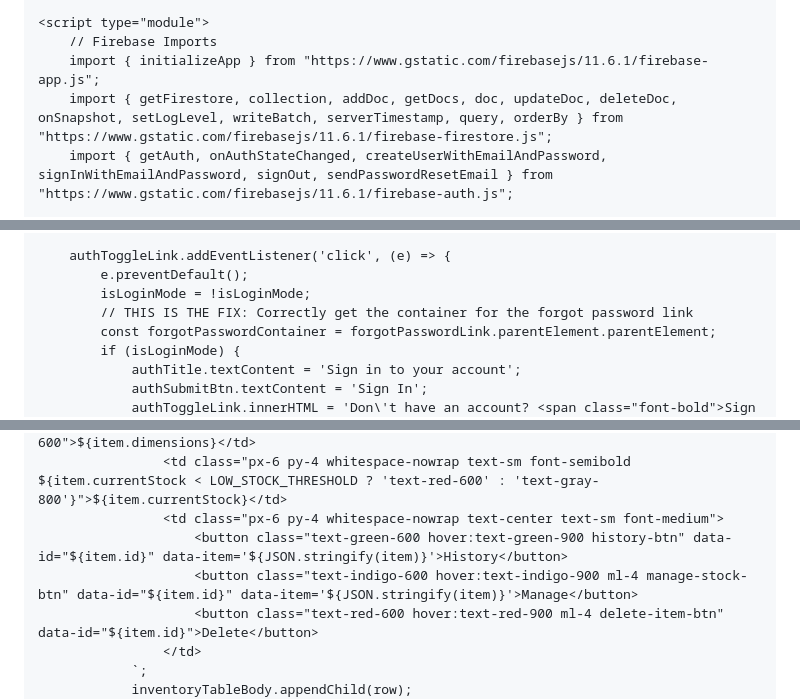
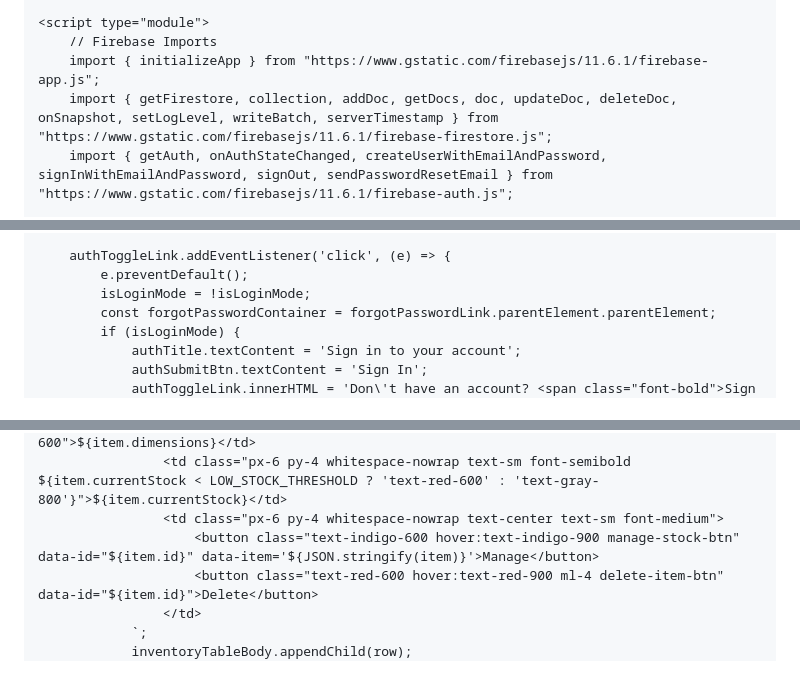
Before and after one commit to digitalab555-lgtm/Inventory-, a Markdown page: README.md, 3 parts joined by grey strips. GitHub-like rendering; blank space fills up the shorter version.

```diff
--- a/README.md
+++ b/README.md
@@ -77,7 +77,7 @@
     <script type="module">
         // Firebase Imports
         import { initializeApp } from "https://www.gstatic.com/firebasejs/11.6.1/firebase-app.js";
-        import { getFirestore, collection, addDoc, getDocs, doc, updateDoc, deleteDoc, onSnapshot, setLogLevel, writeBatch, serverTimestamp, query, orderBy } from "https://www.gstatic.com/firebasejs/11.6.1/firebase-firestore.js";
+        import { getFirestore, collection, addDoc, getDocs, doc, updateDoc, deleteDoc, onSnapshot, setLogLevel, writeBatch, serverTimestamp } from "https://www.gstatic.com/firebasejs/11.6.1/firebase-firestore.js";
         import { getAuth, onAuthStateChanged, createUserWithEmailAndPassword, signInWithEmailAndPassword, signOut, sendPasswordResetEmail } from "https://www.gstatic.com/firebasejs/11.6.1/firebase-auth.js";
 
         // --- Config and Initialization ---
@@ -138,7 +134,6 @@
         authToggleLink.addEventListener('click', (e) => {
             e.preventDefault();
             isLoginMode = !isLoginMode;
-            // THIS IS THE FIX: Correctly get the container for the forgot password link
             const forgotPasswordContainer = forgotPasswordLink.parentElement.parentElement;
             if (isLoginMode) {
                 authTitle.textContent = 'Sign in to your account';
@@ -173,8 +168,7 @@
                     <td class="px-6 py-4 whitespace-nowrap text-sm text-gray-600">${item.dimensions}</td>
                     <td class="px-6 py-4 whitespace-nowrap text-sm font-semibold ${item.currentStock < LOW_STOCK_THRESHOLD ? 'text-red-600' : 'text-gray-800'}">${item.currentStock}</td>
                     <td class="px-6 py-4 whitespace-nowrap text-center text-sm font-medium">
-                        <button class="text-green-600 hover:text-green-900 history-btn" data-id="${item.id}" data-item='${JSON.stringify(item)}'>History</button>
-                        <button class="text-indigo-600 hover:text-indigo-900 ml-4 manage-stock-btn" data-id="${item.id}" data-item='${JSON.stringify(item)}'>Manage</button>
+                        <button class="text-indigo-600 hover:text-indigo-900 manage-stock-btn" data-id="${item.id}" data-item='${JSON.stringify(item)}'>Manage</button>
                         <button class="text-red-600 hover:text-red-900 ml-4 delete-item-btn" data-id="${item.id}">Delete</button>
                     </td>
                 `;
```
Also changed, not shown: other parts of README.md (+2 -45 lines).
